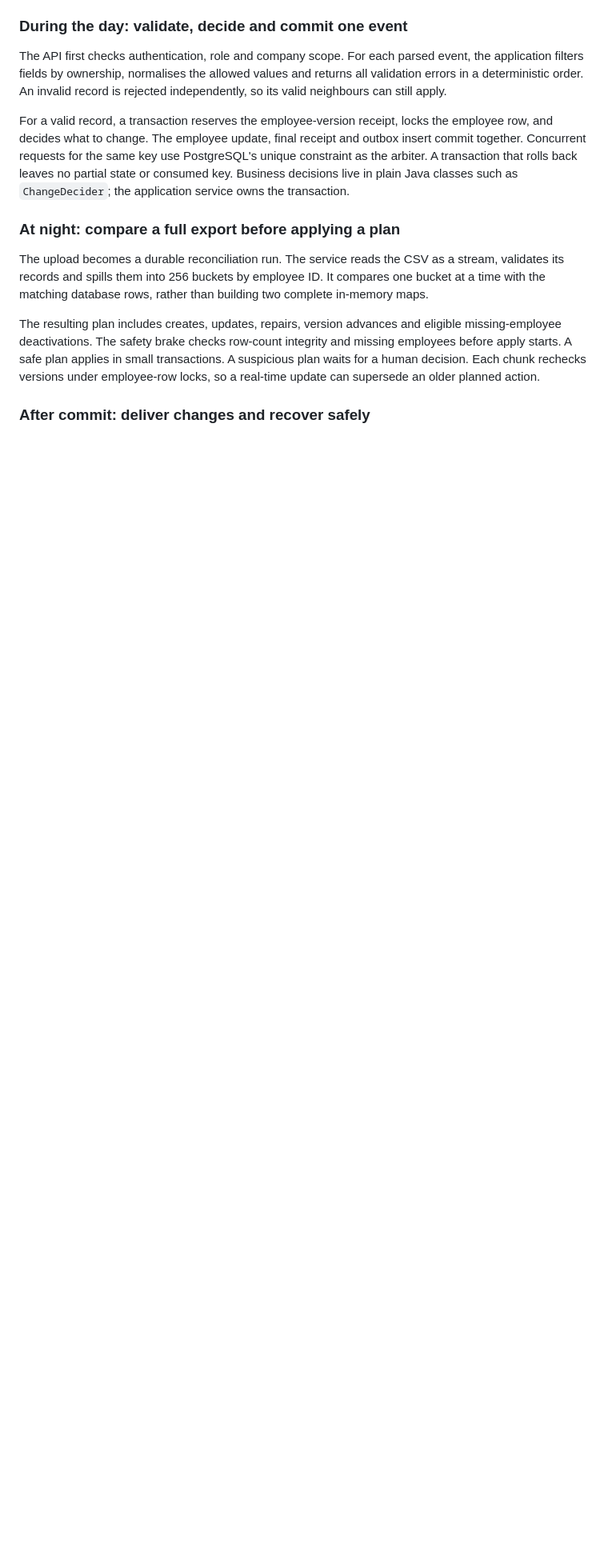
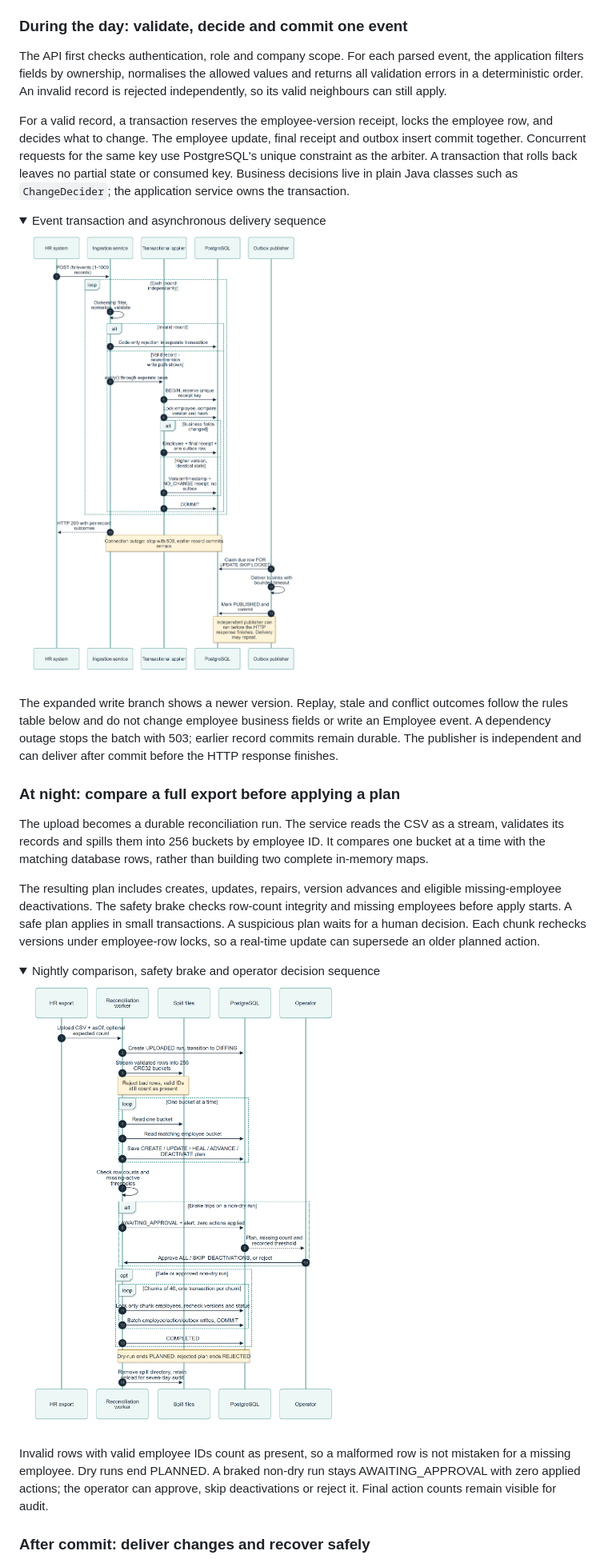
Before and after one commit to ad8ya089/roster-sync, a Markdown page: README.md, the part around the change. Shown at 80% size. GitHub-like rendering; pictures changed too: docs/diagrams/event-sequence.png (added), docs/diagrams/nightly-sequence.png (added); folded sections open; blank space fills up the shorter version.

Commit message:
docs(flows): illustrate record transactions and nightly decisions

```diff
--- a/README.md
+++ b/README.md
@@ -130,11 +130,29 @@ The API first checks authentication, role and company scope. For each parsed eve
 
 For a valid record, a transaction reserves the employee-version receipt, locks the employee row, and decides what to change. The employee update, final receipt and outbox insert commit together. Concurrent requests for the same key use PostgreSQL's unique constraint as the arbiter. A transaction that rolls back leaves no partial state or consumed key. Business decisions live in plain Java classes such as `ChangeDecider`; the application service owns the transaction.
 
+<details>
+<summary>Event transaction and asynchronous delivery sequence</summary>
+
+![Per-record validation, transactional employee receipt outbox writes and independent publishing](docs/diagrams/event-sequence.png)
+
+The expanded write branch shows a newer version. Replay, stale and conflict outcomes follow the rules table below and do not change employee business fields or write an Employee event. A dependency outage stops the batch with 503; earlier record commits remain durable. The publisher is independent and can deliver after commit before the HTTP response finishes.
+
+</details>
+
 ### At night: compare a full export before applying a plan
 
 The upload becomes a durable reconciliation run. The service reads the CSV as a stream, validates its records and spills them into 256 buckets by employee ID. It compares one bucket at a time with the matching database rows, rather than building two complete in-memory maps.
 
 The resulting plan includes creates, updates, repairs, version advances and eligible missing-employee deactivations. The safety brake checks row-count integrity and missing employees before apply starts. A safe plan applies in small transactions. A suspicious plan waits for a human decision. Each chunk rechecks versions under employee-row locks, so a real-time update can supersede an older planned action.
+
+<details>
+<summary>Nightly comparison, safety brake and operator decision sequence</summary>
+
+![Streaming buckets, persisted reconciliation plan, safety brake and version-rechecked chunk application](docs/diagrams/nightly-sequence.png)
+
+Invalid rows with valid employee IDs count as present, so a malformed row is not mistaken for a missing employee. Dry runs end PLANNED. A braked non-dry run stays AWAITING_APPROVAL with zero applied actions; the operator can approve, skip deactivations or reject it. Final action counts remain visible for audit.
+
+</details>
 
 ### After commit: deliver changes and recover safely
 
```
Also changed, not shown: 4 other files.
